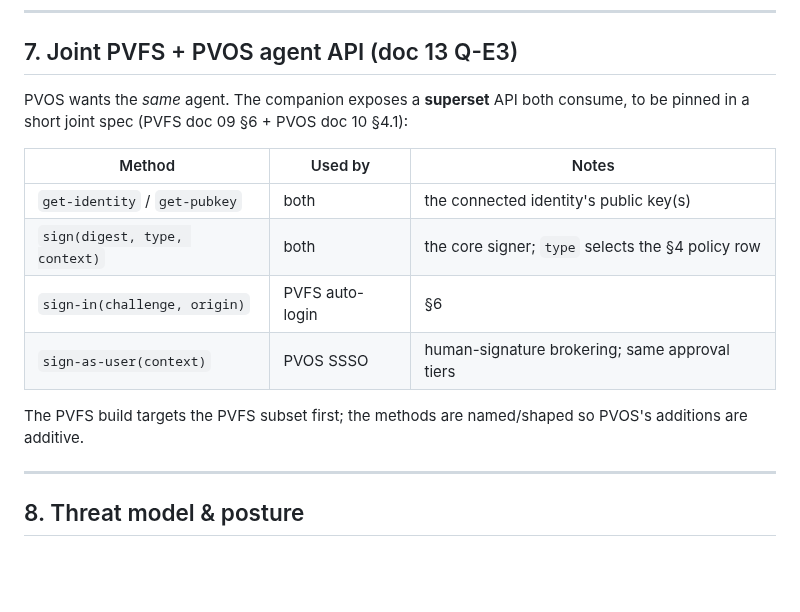
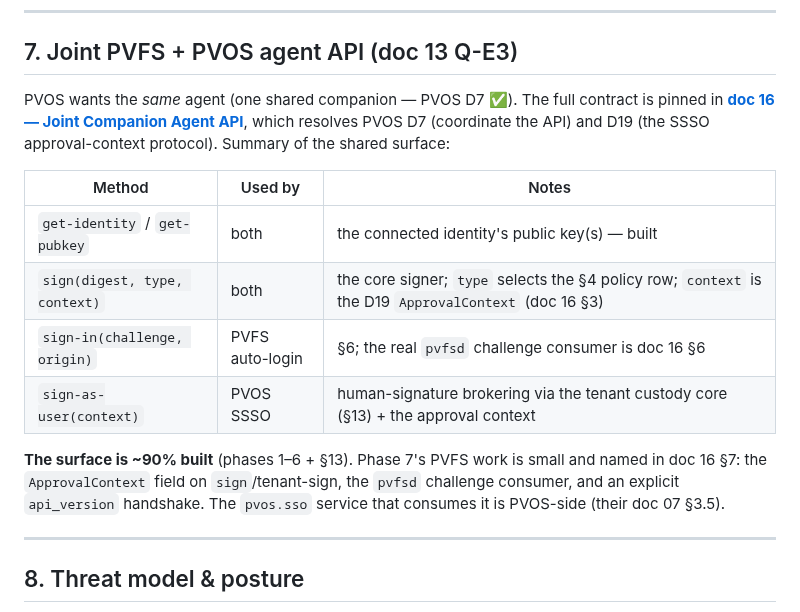
Before and after one commit to christcb03/phrasevault, a Markdown page: docs/14-companion-app.md, the part around the change. Drawn GitHub-style; blank space fills up the shorter version.

```diff
--- a/docs/14-companion-app.md
+++ b/docs/14-companion-app.md
@@ -115,16 +115,16 @@ A loopback HTTP endpoint lets a PVFS-backed web app authenticate the user with n
 
 ## 7. Joint PVFS + PVOS agent API (doc 13 Q-E3)
 
-PVOS wants the *same* agent. The companion exposes a **superset** API both consume, to be pinned in a short joint spec (PVFS doc 09 §6 + PVOS doc 10 §4.1):
+PVOS wants the *same* agent (one shared companion — PVOS D7 ✅). The full contract is pinned in **[doc 16 — Joint Companion Agent API](16-joint-agent-api.md)**, which resolves PVOS D7 (coordinate the API) and D19 (the SSSO approval-context protocol). Summary of the shared surface:
 
 | Method | Used by | Notes |
 |--------|---------|-------|
-| `get-identity` / `get-pubkey` | both | the connected identity's public key(s) |
-| `sign(digest, type, context)` | both | the core signer; `type` selects the §4 policy row |
-| `sign-in(challenge, origin)` | PVFS auto-login | §6 |
-| `sign-as-user(context)` | PVOS SSSO | human-signature brokering; same approval tiers |
+| `get-identity` / `get-pubkey` | both | the connected identity's public key(s) — built |
+| `sign(digest, type, context)` | both | the core signer; `type` selects the §4 policy row; `context` is the D19 `ApprovalContext` (doc 16 §3) |
+| `sign-in(challenge, origin)` | PVFS auto-login | §6; the real `pvfsd` challenge consumer is doc 16 §6 |
+| `sign-as-user(context)` | PVOS SSSO | human-signature brokering via the tenant custody core (§13) + the approval context |
 
-The PVFS build targets the PVFS subset first; the methods are named/shaped so PVOS's additions are additive.
+**The surface is ~90% built** (phases 1–6 + §13). Phase 7's PVFS work is small and named in doc 16 §7: the `ApprovalContext` field on `sign`/tenant-sign, the `pvfsd` challenge consumer, and an explicit `api_version` handshake. The `pvos.sso` service that consumes it is PVOS-side (their doc 07 §3.5).
 
 ---
 
```
Also changed, not shown: docs/16-joint-agent-api.md (added, +162 -0 lines).
